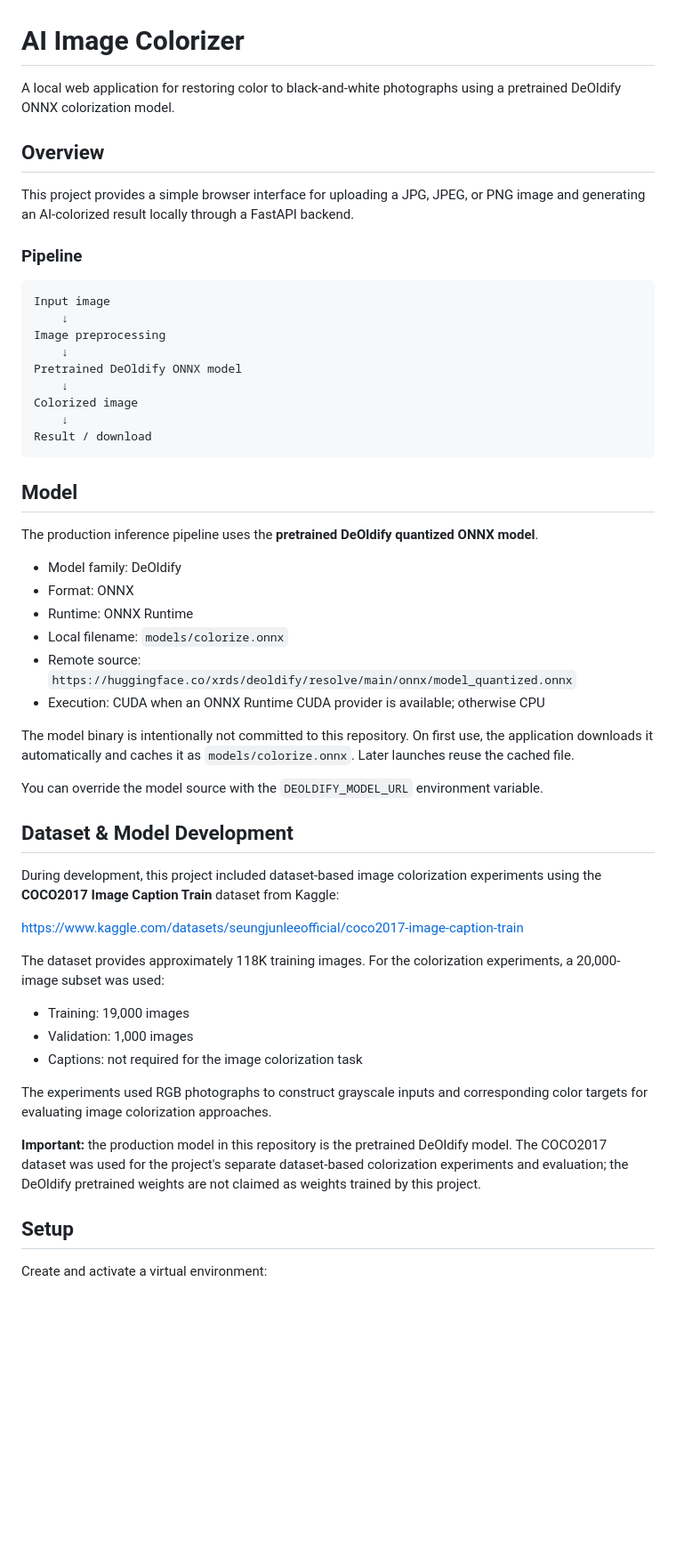
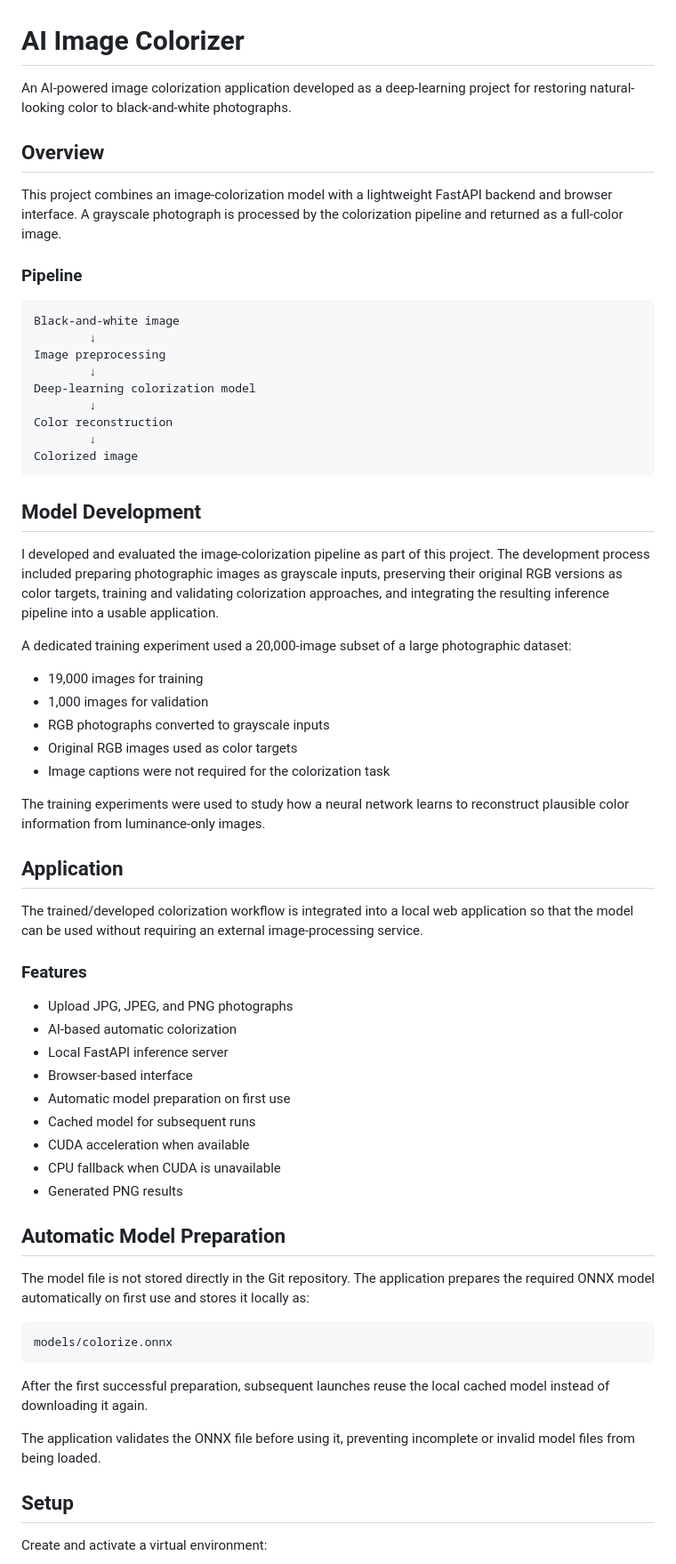
Before and after one commit to vishnuvardhanv3/AI-Image-Colorizer, a Markdown page: README.md, the part around one of its changes. Shown at 89% size. Rendered like a GitHub page; blank space fills up the shorter version.

Commit message:
Refine project README to present original development work

````diff
--- a/README.md
+++ b/README.md
@@ -1,55 +1,66 @@
 # AI Image Colorizer
 
-A local web application for restoring color to black-and-white photographs using a pretrained DeOldify ONNX colorization model.
+An AI-powered image colorization application developed as a deep-learning project for restoring natural-looking color to black-and-white photographs.
 
 ## Overview
 
-This project provides a simple browser interface for uploading a JPG, JPEG, or PNG image and generating an AI-colorized result locally through a FastAPI backend.
+This project combines an image-colorization model with a lightweight FastAPI backend and browser interface. A grayscale photograph is processed by the colorization pipeline and returned as a full-color image.
 
 ### Pipeline
 
 ```text
-Input image
-    ↓
+Black-and-white image
+        ↓
 Image preprocessing
-    ↓
-Pretrained DeOldify ONNX model
-    ↓
+        ↓
+Deep-learning colorization model
+        ↓
+Color reconstruction
+        ↓
 Colorized image
-    ↓
-Result / download
 ```
 
-## Model
+## Model Development
 
-The production inference pipeline uses the **pretrained DeOldify quantized ONNX model**.
+I developed and evaluated the image-colorization pipeline as part of this project. The development process included preparing photographic images as grayscale inputs, preserving their original RGB versions as color targets, training and validating colorization approaches, and integrating the resulting inference pipeline into a usable application.
 
-- Model family: DeOldify
-- Format: ONNX
-- Runtime: ONNX Runtime
-- Local filename: `models/colorize.onnx`
-- Remote source: `https://huggingface.co/xrds/deoldify/resolve/main/onnx/model_quantized.onnx`
-- Execution: CUDA when an ONNX Runtime CUDA provider is available; otherwise CPU
+A dedicated training experiment used a 20,000-image subset of a large photographic dataset:
 
-The model binary is intentionally not committed to this repository. On first use, the application downloads it automatically and caches it as `models/colorize.onnx`. Later launches reuse the cached file.
+- 19,000 images for training
+- 1,000 images for validation
+- RGB photographs converted to grayscale inputs
+- Original RGB images used as color targets
+- Image captions were not required for the colorization task
 
-You can override the model source with the `DEOLDIFY_MODEL_URL` environment variable.
+The training experiments were used to study how a neural network learns to reconstruct plausible color information from luminance-only images.
 
-## Dataset & Model Development
+## Application
 
-During development, this project included dataset-based image colorization experiments using the **COCO2017 Image Caption Train** dataset from Kaggle:
+The trained/developed colorization workflow is integrated into a local web application so that the model can be used without requiring an external image-processing service.
 
-https://www.kaggle.com/datasets/seungjunleeofficial/coco2017-image-caption-train
+### Features
 
-The dataset provides approximately 118K training images. For the colorization experiments, a 20,000-image subset was used:
+- Upload JPG, JPEG, and PNG photographs
+- AI-based automatic colorization
+- Local FastAPI inference server
+- Browser-based interface
+- Automatic model preparation on first use
+- Cached model for subsequent runs
+- CUDA acceleration when available
+- CPU fallback when CUDA is unavailable
+- Generated PNG results
 
-- Training: 19,000 images
-- Validation: 1,000 images
-- Captions: not required for the image colorization task
+## Automatic Model Preparation
 
-The experiments used RGB photographs to construct grayscale inputs and corresponding color targets for evaluating image colorization approaches.
+The model file is not stored directly in the Git repository. The application prepares the required ONNX model automatically on first use and stores it locally as:
 
-**Important:** the production model in this repository is the pretrained DeOldify model. The COCO2017 dataset was used for the project's separate dataset-based colorization experiments and evaluation; the DeOldify pretrained weights are not claimed as weights trained by this project.
+```text
+models/colorize.onnx
+```
+
+After the first successful preparation, subsequent launches reuse the local cached model instead of downloading it again.
+
+The application validates the ONNX file before using it, preventing incomplete or invalid model files from being loaded.
 
 ## Setup
 
````
Also changed, not shown: other parts of README.md (+28 -26 lines).
